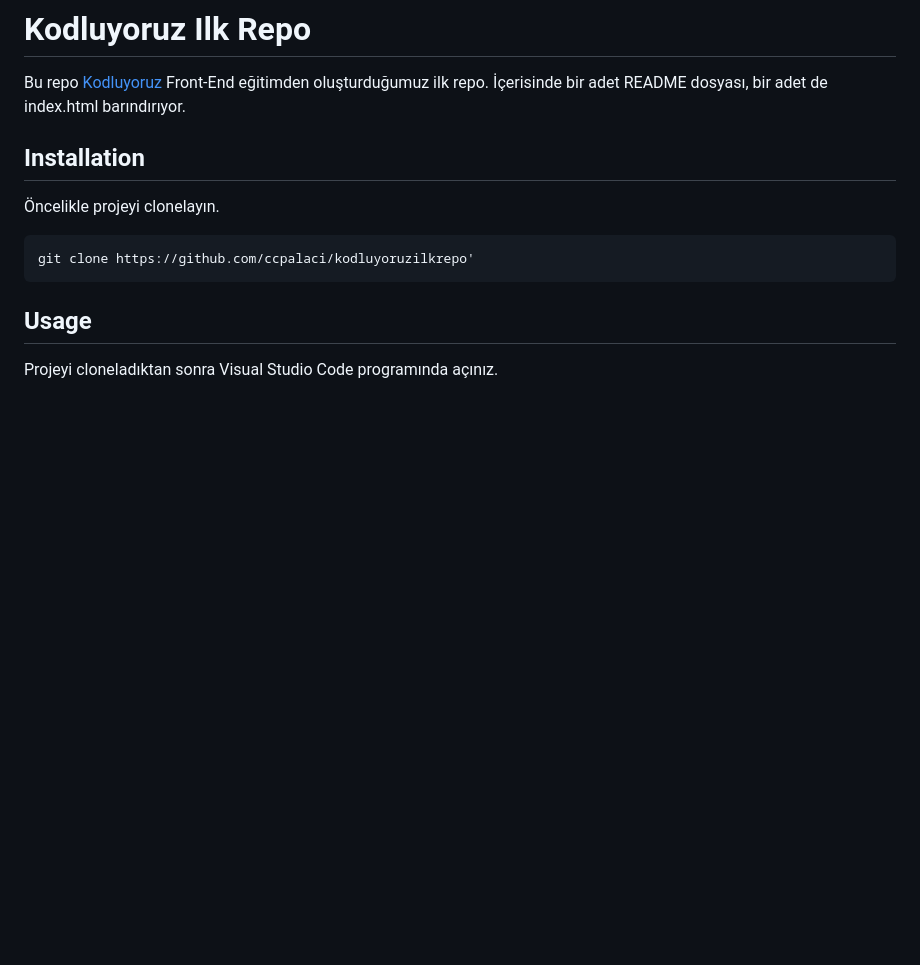
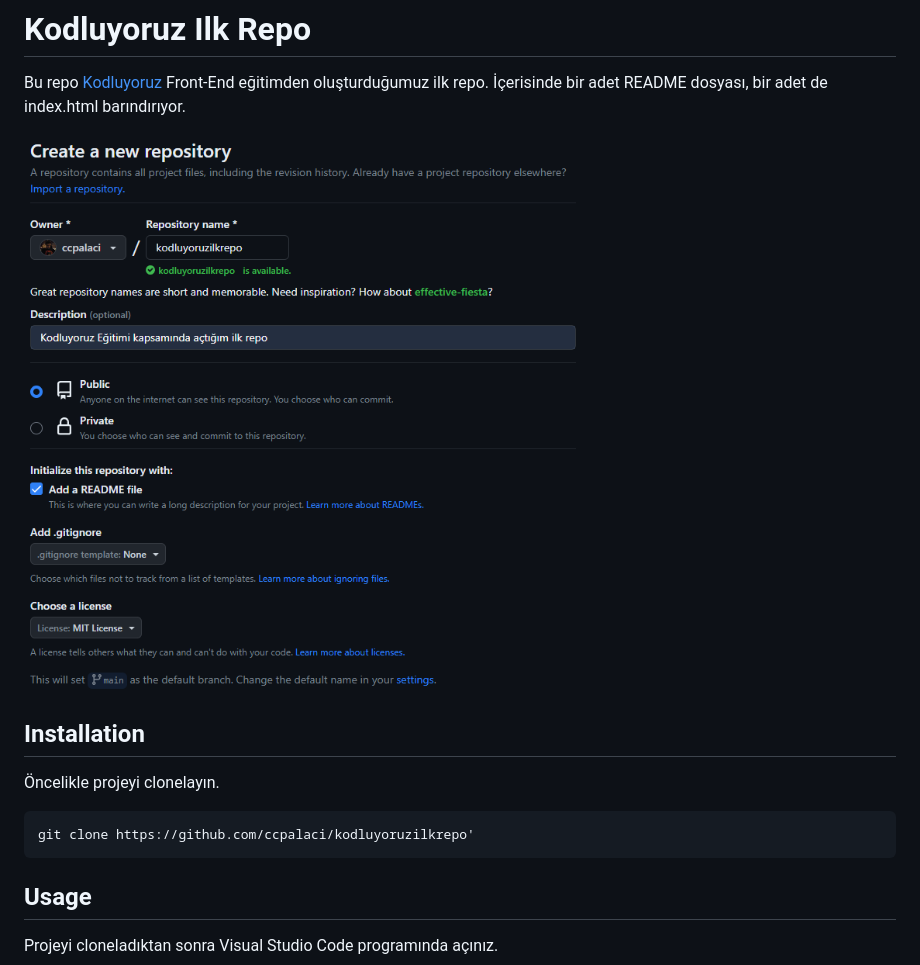
Before and after one commit to ccpalaci/kodluyoruzilkrepo, a Markdown page: README.md, the part around the change. Drawn GitHub-style; pictures changed too: figures/proje-gorseli.png (added); blank space fills up the shorter version.

Commit message:
gorsel eklendi

```diff
--- a/README.md
+++ b/README.md
@@ -1,5 +1,7 @@
 # Kodluyoruz Ilk Repo
 Bu repo [Kodluyoruz](https://kodluyoruz.org/) Front-End eğitimden oluşturduğumuz ilk repo. İçerisinde bir adet README dosyası, bir adet de index.html barındırıyor.
+
+![proje-gorseli](figures/proje-gorseli.png)
 
 ## Installation
 Öncelikle projeyi clonelayın.
```
